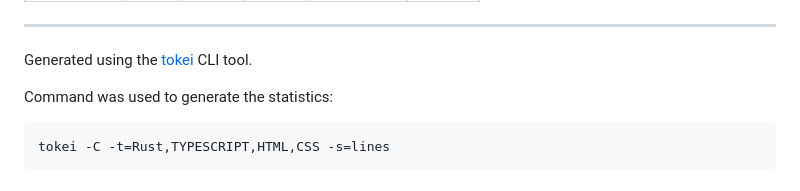
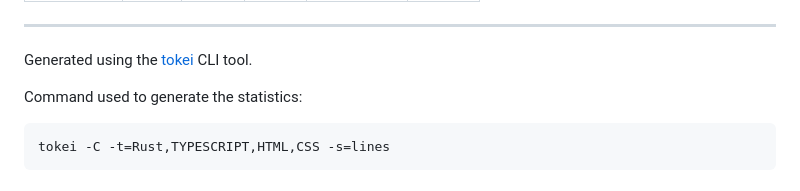
Before and after one commit to vedant416/RustyNES, a Markdown page: README.md, the part around the change. Rendered like a GitHub page.

````diff
--- a/README.md
+++ b/README.md
@@ -52,7 +52,7 @@ Try online in your browser: [RustyNES](https://vedant416.github.io/RustyNES/)
 Generated using the [tokei](https://github.com/XAMPPRocky/tokei)
 CLI tool.
 
-Command was used to generate the statistics:
+Command used to generate the statistics:
 
 ```bash
 tokei -C -t=Rust,TYPESCRIPT,HTML,CSS -s=lines
````
